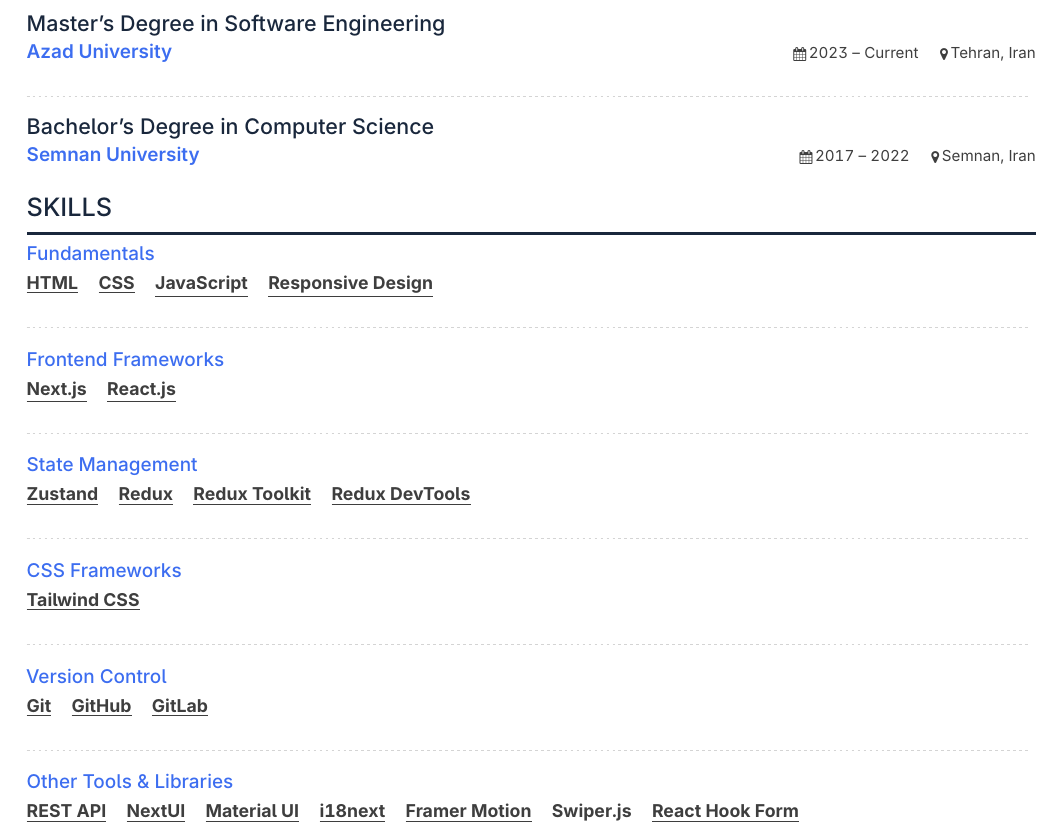
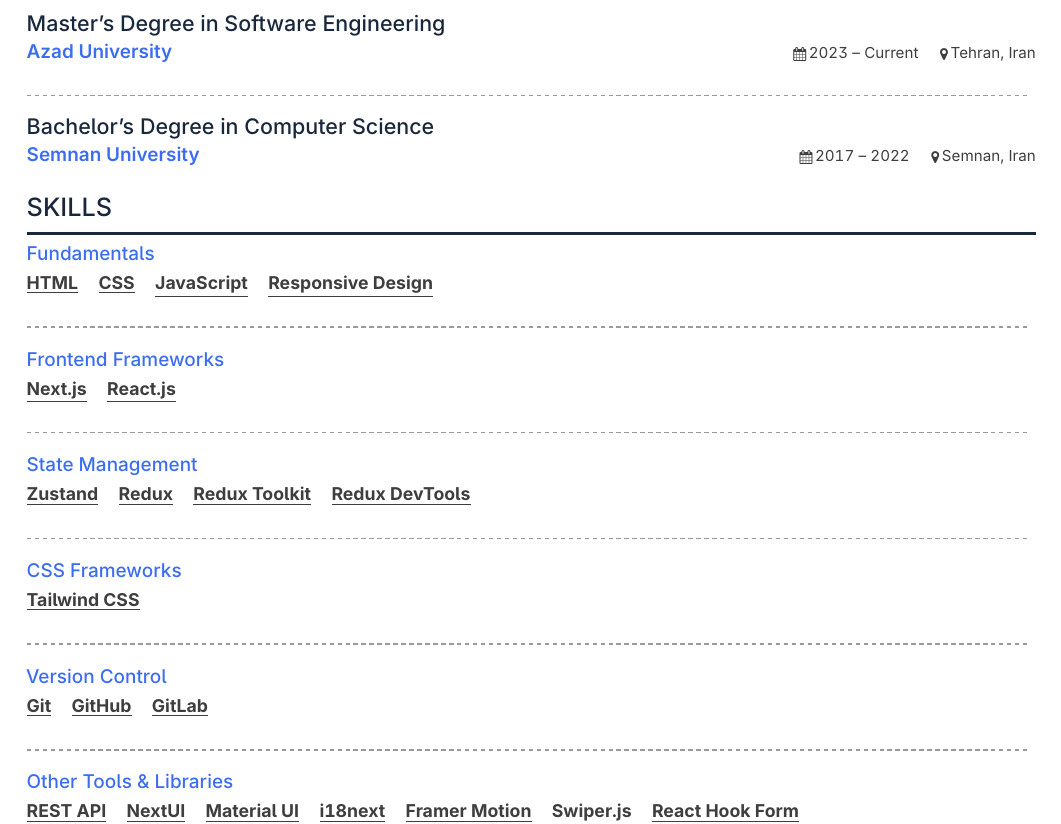
Before and after one commit to Mapl6/mapl6.github.io, a LaTeX CV (cv/mahdicv.tex): part of page 2 of 2, cut so that both start at the same text. Compiled offline with pdfLaTeX.

Commit message:
Update line color and job separator styling in CV files for improved visual consistency.

```diff
--- a/cv/mahdicv.tex
+++ b/cv/mahdicv.tex
@@ -22,7 +22,7 @@
 \definecolor{bodygray}{HTML}{3E3E3E}
 \definecolor{headingnavy}{HTML}{19273C}
 \definecolor{metagray}{HTML}{3E3E3E}
-\definecolor{linegray}{HTML}{D4D4D4}
+\definecolor{linegray}{HTML}{9A9A9A}
 
 % PDF type sizes (Enhancv)
 \newcommand{\namefont}{\intermedium\fontsize{24.1pt}{28pt}\selectfont}
@@ -70,7 +70,7 @@
 
 \newcommand{\jobsep}{%
   \par\vspace{2.8mm}%
-  \noindent\textcolor{linegray}{\hdashrule{\textwidth}{0.4pt}{1.4pt 1.6pt}}%
+  \noindent\textcolor{linegray}{\hdashrule{\textwidth}{0.7pt}{2.2pt 1.8pt}}%
   \par\vspace{2.8mm}%
 }
 
```
Also changed, not shown: cv/raw.tex (+2 -2 lines).
